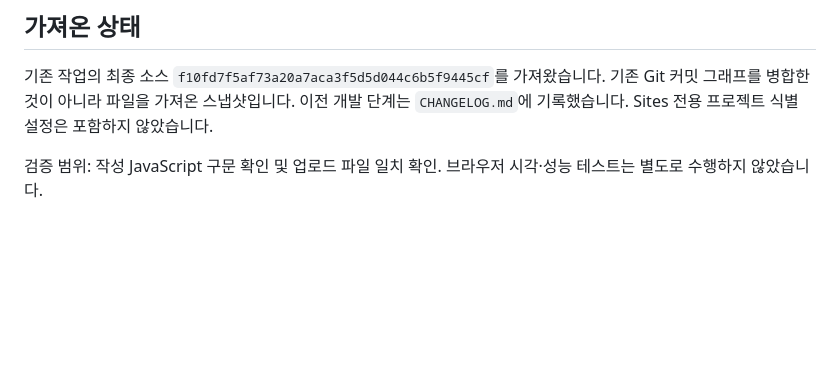
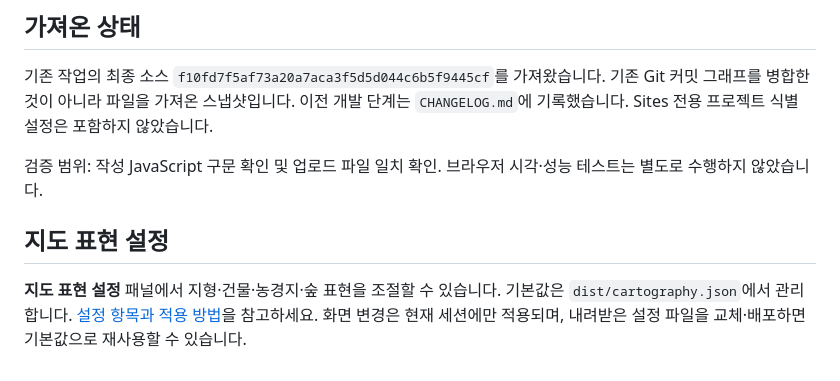
Before and after one commit to homgru/k3Dmap, a Markdown page: README.md, the part around the change. Rendered like a GitHub page; blank space fills up the shorter version.

Commit message:
Separate cartography configuration: README.md

```diff
--- a/README.md
+++ b/README.md
@@ -62,3 +62,7 @@ MapLibre가 화면에 필요한 지도·고도 타일을 요청하고 캐시합
 기존 작업의 최종 소스 `f10fd7f5af73a20a7aca3f5d5d044c6b5f9445cf`를 가져왔습니다. 기존 Git 커밋 그래프를 병합한 것이 아니라 파일을 가져온 스냅샷입니다. 이전 개발 단계는 `CHANGELOG.md`에 기록했습니다. Sites 전용 프로젝트 식별 설정은 포함하지 않았습니다.
 
 검증 범위: 작성 JavaScript 구문 확인 및 업로드 파일 일치 확인. 브라우저 시각·성능 테스트는 별도로 수행하지 않았습니다.
+
+## 지도 표현 설정
+
+**지도 표현 설정** 패널에서 지형·건물·농경지·숲 표현을 조절할 수 있습니다. 기본값은 `dist/cartography.json`에서 관리합니다. [설정 항목과 적용 방법](CONFIGURATION.md)을 참고하세요. 화면 변경은 현재 세션에만 적용되며, 내려받은 설정 파일을 교체·배포하면 기본값으로 재사용할 수 있습니다.
```
